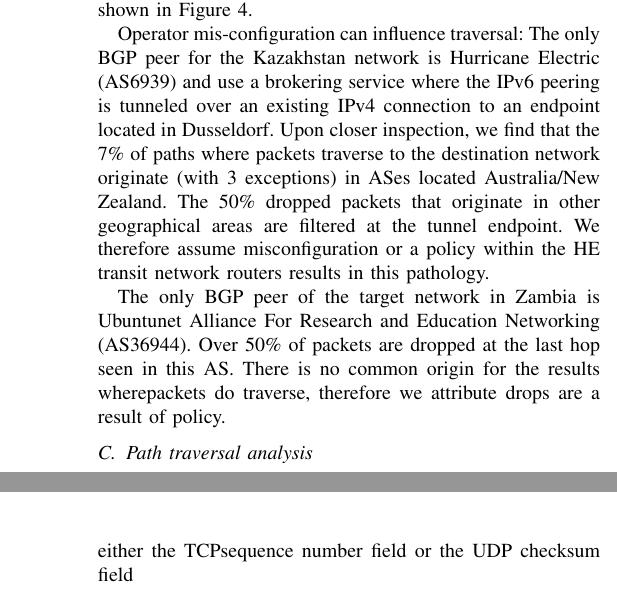
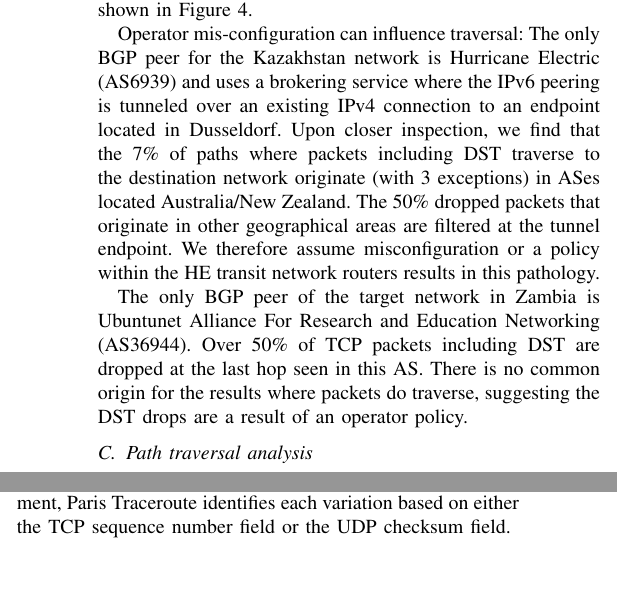
Before and after one commit to ana-cc/Extension-Headers, a LaTeX paper (main.tex): two parts of the columns of pages 6 and 7 of 11 before the commit and two parts of the columns of page 6 of 11 after it, joined at a grey line, cut so that both start at the same text. Compiled offline with pdfLaTeX.

Commit message:
Some small improvements

```diff
--- a/main.tex
+++ b/main.tex
@@ -442,12 +442,11 @@ The results show a very low EH traversal when using TCP towards the Kazakhstan a
   \label{fig:traversal_pathologies}
 \end{figure}
 
-Operator mis-configuration can influence traversal: The only BGP peer for the Kazakhstan network is Hurricane Electric (AS6939) and use a  brokering service where the IPv6 peering is tunneled over an existing IPv4 connection to an endpoint located in Dusseldorf. Upon closer inspection, we find that the 7\% of paths where packets traverse to the destination network originate (with 3 exceptions) in ASes located Australia/New Zealand. The 50\% dropped packets that originate in other geographical areas are filtered at the tunnel endpoint. We therefore assume misconfiguration or a policy within the HE transit network routers results in this pathology.
+Operator mis-configuration can influence traversal: The only BGP peer for the Kazakhstan network is Hurricane Electric (AS6939) and uses a  brokering service where the IPv6 peering is tunneled over an existing IPv4 connection to an endpoint located in Dusseldorf. Upon closer inspection, we find that the 7\% of paths where packets including DST traverse to the destination network originate (with 3 exceptions) in ASes located Australia/New Zealand. The 50\% dropped packets that originate in other geographical areas are filtered at the tunnel endpoint. We therefore assume misconfiguration or a policy within the HE transit network routers results in this pathology.
 %They can also come from comcast but somehow they bypass HE?!?!?!?!
 
 
-The only BGP peer of the target network in Zambia is Ubuntunet Alliance For Research and Education Networking (AS36944). Over 50\% of packets are dropped at the last hop seen in this AS. There is no common origin for the results wherepackets do
-traverse, therefore we attribute drops are a result of policy.
+The only BGP peer of the target network in Zambia is Ubuntunet Alliance For Research and Education Networking (AS36944). Over 50\% of TCP packets including DST are dropped at the last hop seen in this AS. There is no common origin for the results where packets do traverse, suggesting the DST drops are a result of an operator policy.
 
 \subsection{Path traversal analysis}
 
@@ -510,5 +509,5 @@ HBH TCP 8B & 26.9\% & 16.3\%               & 13.9\% & 9.7\%                & 8.6
 
 \subsection{Internet path analysis}
 
-Load balancing routers are another type of on-path device that can be configured to read  the upper layer headers of a packet. We perform Paris Traceroute measurements todetermine whether this function is impacted by a packet that includes an EH. This tool aims to detect the presence of load balancing on a given path~\cite{augustin2006avoiding}, by performing multiple traceroute measurements varying several header fields (a `Paris variation'); on-path devices may use several fields for load-balancing. To identify the packets sent for a specific measurement, Paris Traceroute idebntifies each variation basedon either the TCPsequence number field or the UDP checksum field
+Load balancing routers are another type of on-path device that can be configured to read  the upper layer headers of a packet. We perform Paris Traceroute measurements to determine whether this function is impacted by a packet that includes an EH. This tool aims to detect the presence of load balancing on a given path~\cite{augustin2006avoiding}, by performing multiple traceroute measurements varying several header fields (a `Paris variation'); on-path devices may use several fields for load-balancing. To identify the packets sent for a specific measurement, Paris Traceroute identifies each variation based on either the TCP sequence number field or the UDP checksum field.
 
```
Also changed, not shown: main.tex (12 more changed lines).
